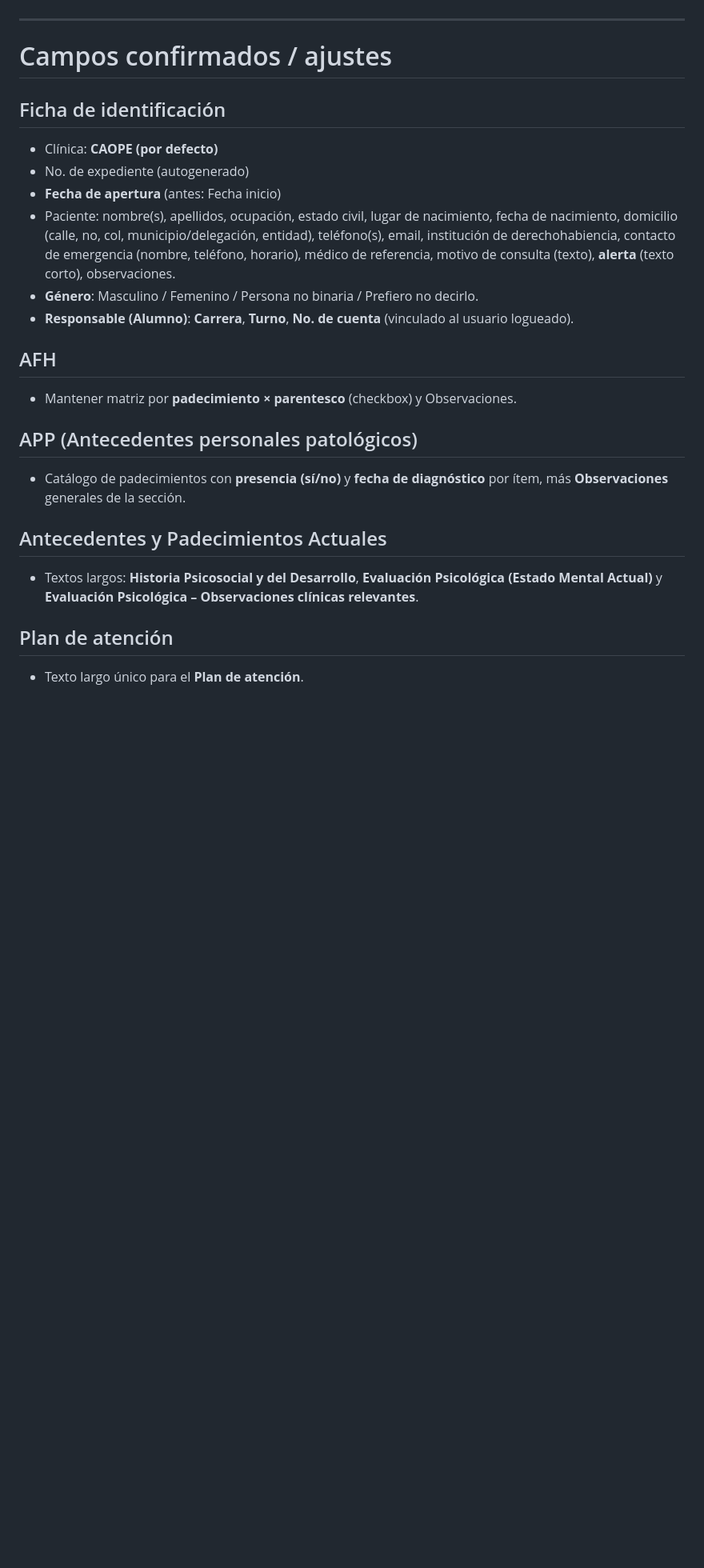
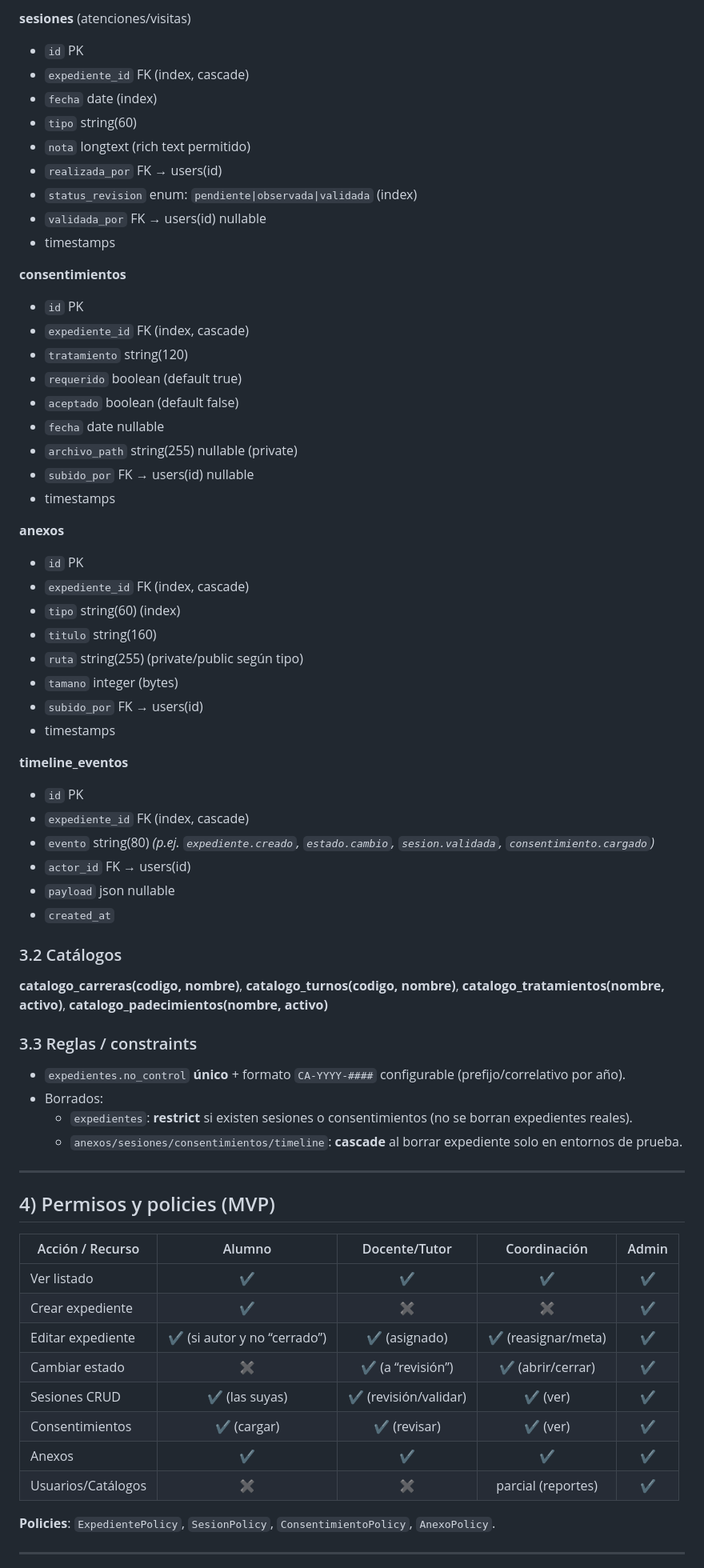
Before and after one commit to Sciosdev/caope, a Markdown page: docs/blueprint.md, the part around the change printed below. Shown: that part at 80% size. GitHub-like rendering; blank space fills up the shorter version.

```diff
--- a/docs/blueprint.md
+++ b/docs/blueprint.md
@@ -44,23 +68,70 @@ Construir un sistema moderno para **dar seguimiento a expedientes clínicos** cr
+**sesiones** (atenciones/visitas)
+- `id` PK
+- `expediente_id` FK (index, cascade)
+- `fecha` date (index)
+- `tipo` string(60)
+- `nota` longtext (rich text permitido)
+- `realizada_por` FK → users(id)
+- `status_revision` enum: `pendiente|observada|validada` (index)
+- `validada_por` FK → users(id) nullable
+- timestamps
+
+**consentimientos**
+- `id` PK
+- `expediente_id` FK (index, cascade)
+- `tratamiento` string(120)
+- `requerido` boolean (default true)
+- `aceptado` boolean (default false)
+- `fecha` date nullable
+- `archivo_path` string(255) nullable (private)
+- `subido_por` FK → users(id) nullable
+- timestamps
+
+**anexos**
+- `id` PK
+- `expediente_id` FK (index, cascade)
+- `tipo` string(60) (index)
+- `titulo` string(160)
+- `ruta` string(255) (private/public según tipo)
+- `tamano` integer (bytes)
+- `subido_por` FK → users(id)
+- timestamps
+
+**timeline_eventos**
+- `id` PK
+- `expediente_id` FK (index, cascade)
+- `evento` string(80)  *(p.ej. `expediente.creado`, `estado.cambio`, `sesion.validada`, `consentimiento.cargado`)*
+- `actor_id` FK → users(id)
+- `payload` json nullable
+- `created_at`
+
+### 3.2 Catálogos
+
+**catalogo_carreras(codigo, nombre)**, **catalogo_turnos(codigo, nombre)**, **catalogo_tratamientos(nombre, activo)**, **catalogo_padecimientos(nombre, activo)**
+
+### 3.3 Reglas / constraints
+
+- `expedientes.no_control` **único** + formato `CA-YYYY-####` configurable (prefijo/correlativo por año).
+- Borrados:
+  - `expedientes`: **restrict** si existen sesiones o consentimientos (no se borran expedientes reales).
+  - `anexos/sesiones/consentimientos/timeline`: **cascade** al borrar expediente solo en entornos de prueba.
 
 ---
-# Campos confirmados / ajustes
-## Ficha de identificación
-- Clínica: **CAOPE (por defecto)**
-- No. de expediente (autogenerado)
-- **Fecha de apertura** (antes: Fecha inicio)
-- Paciente: nombre(s), apellidos, ocupación, estado civil, lugar de nacimiento, fecha de nacimiento, domicilio (calle, no, col, municipio/delegación, entidad), teléfono(s), email, institución de derechohabiencia, contacto de emergencia (nombre, teléfono, horario), médico de referencia, motivo de consulta (texto), **alerta** (texto corto), observaciones.
-- **Género**: Masculino / Femenino / Persona no binaria / Prefiero no decirlo.
-- **Responsable (Alumno)**: **Carrera**, **Turno**, **No. de cuenta** (vinculado al usuario logueado).
 
-## AFH
-- Mantener matriz por **padecimiento × parentesco** (checkbox) y Observaciones.
+## 4) Permisos y policies (MVP)
 
-## APP (Antecedentes personales patológicos)
-- Catálogo de padecimientos con **presencia (sí/no)** y **fecha de diagnóstico** por ítem, más **Observaciones** generales de la sección.
+| Acción / Recurso      | Alumno | Docente/Tutor       | Coordinación           | Admin |
+|-----------------------|:------:|:-------------------:|:----------------------:|:-----:|
+| Ver listado           |   ✔    |         ✔           |           ✔            |  ✔   |
+| Crear expediente      |   ✔    |         ✖           |           ✖            |  ✔   |
+| Editar expediente     |   ✔ (si autor y no “cerrado”) | ✔ (asignado)   |  ✔ (reasignar/meta)     |  ✔   |
+| Cambiar estado        |   ✖    |  ✔ (a “revisión”)   | ✔ (abrir/cerrar)       |  ✔   |
+| Sesiones CRUD         |   ✔ (las suyas) | ✔ (revisión/validar) |  ✔ (ver)            |  ✔   |
+| Consentimientos       |   ✔ (cargar) | ✔ (revisar)     |  ✔ (ver)               |  ✔   |
+| Anexos                |   ✔    |         ✔           |           ✔            |  ✔   |
+| Usuarios/Catálogos    |   ✖    |         ✖           |      parcial (reportes) |  ✔   |
 
-## Antecedentes y Padecimientos Actuales
-- Textos largos: **Historia Psicosocial y del Desarrollo**, **Evaluación Psicológica (Estado Mental Actual)** y **Evaluación Psicológica – Observaciones clínicas relevantes**.
+**Policies**: `ExpedientePolicy`, `SesionPolicy`, `ConsentimientoPolicy`, `AnexoPolicy`.
 
-## Plan de atención
-- Texto largo único para el **Plan de atención**.
+---
 
```
Also changed, not shown: other parts of docs/blueprint.md (+285 -117 lines).
